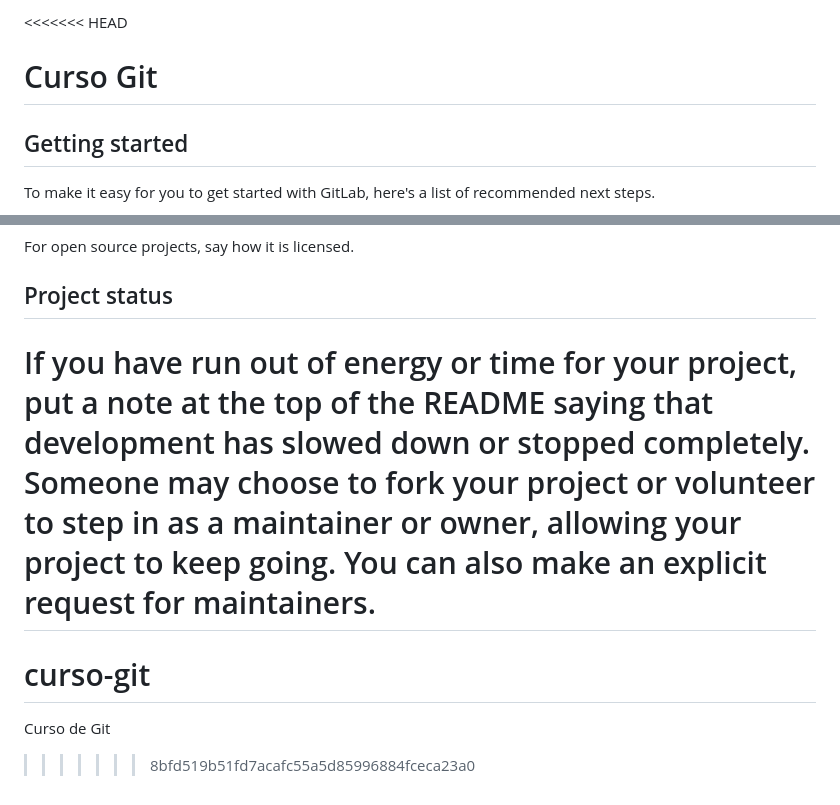
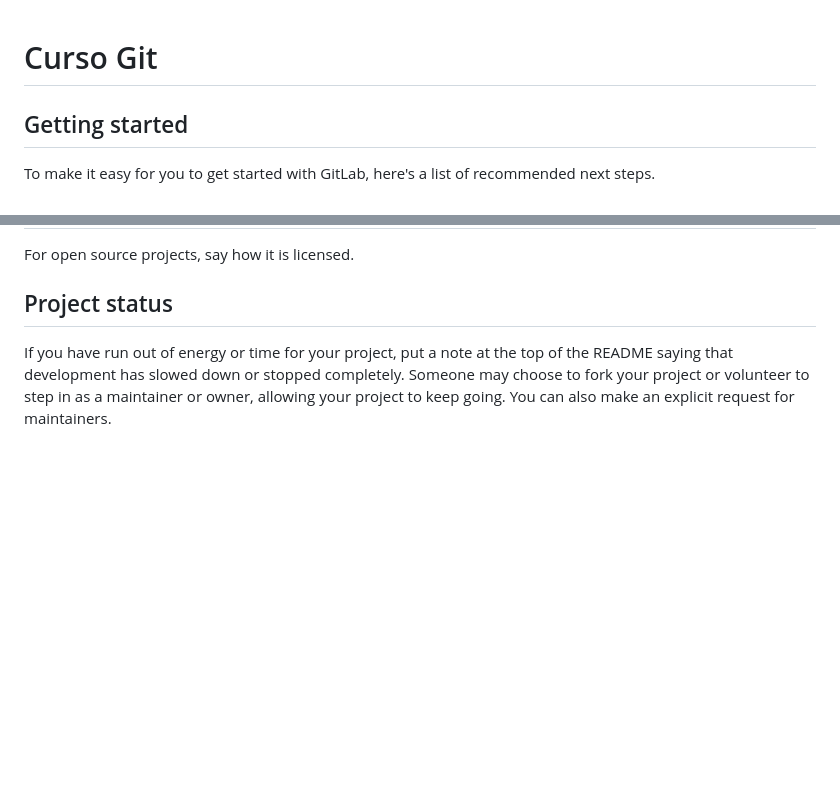
Before and after one commit to JahelChacon/curso-git, a Markdown page: README.md, 2 parts joined by grey strips. Drawn GitHub-style; blank space fills up the shorter version.

```diff
--- a/README.md
+++ b/README.md
@@ -1,4 +1,3 @@
-<<<<<<< HEAD
 # Curso Git
 
 
@@ -91,7 +90,3 @@ For open source projects, say how it is licensed.
 
 ## Project status
 If you have run out of energy or time for your project, put a note at the top of the README saying that development has slowed down or stopped completely. Someone may choose to fork your project or volunteer to step in as a maintainer or owner, allowing your project to keep going. You can also make an explicit request for maintainers.
-=======
-# curso-git
-Curso de Git
->>>>>>> 8bfd519b51fd7acafc55a5d85996884fceca23a0
```
